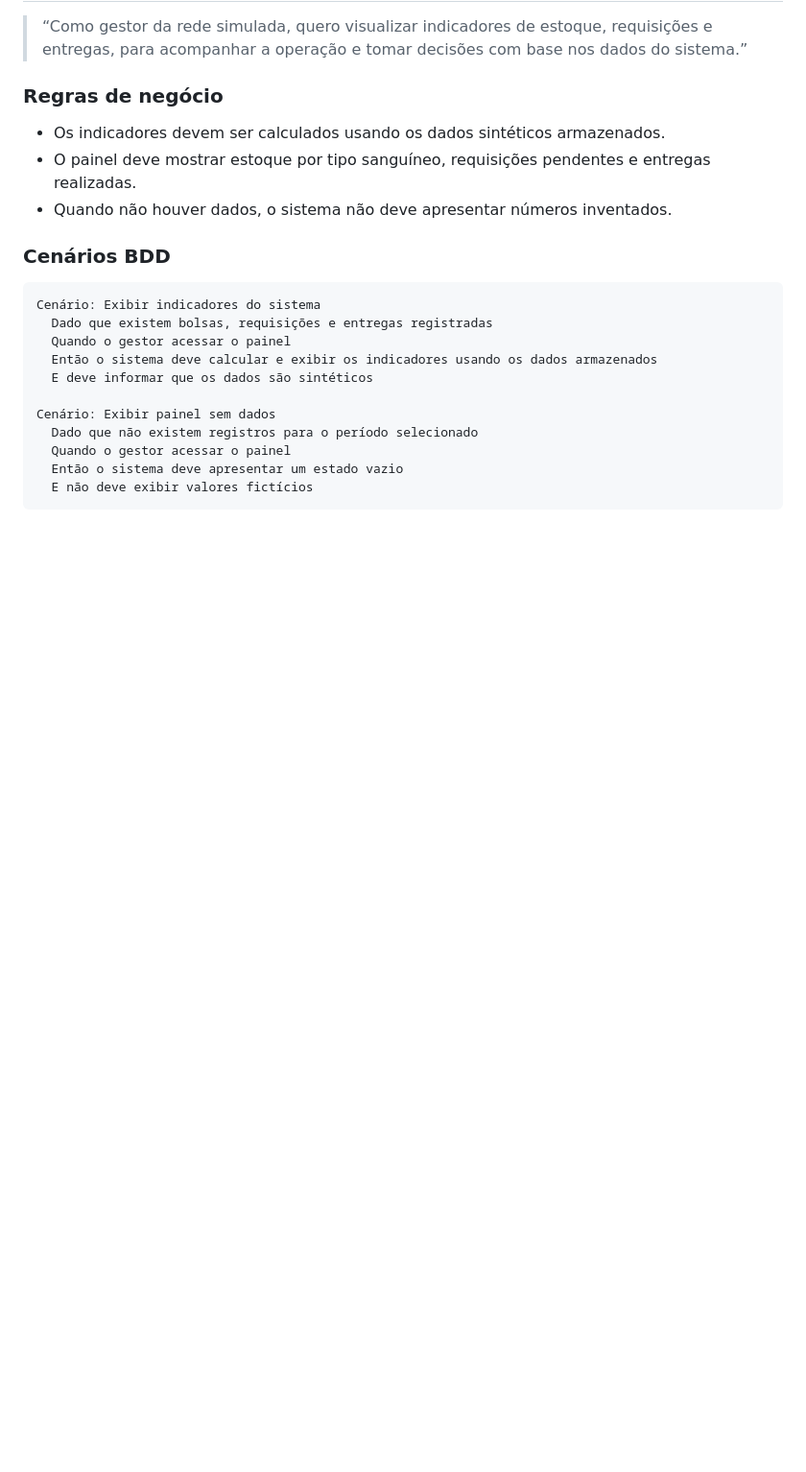
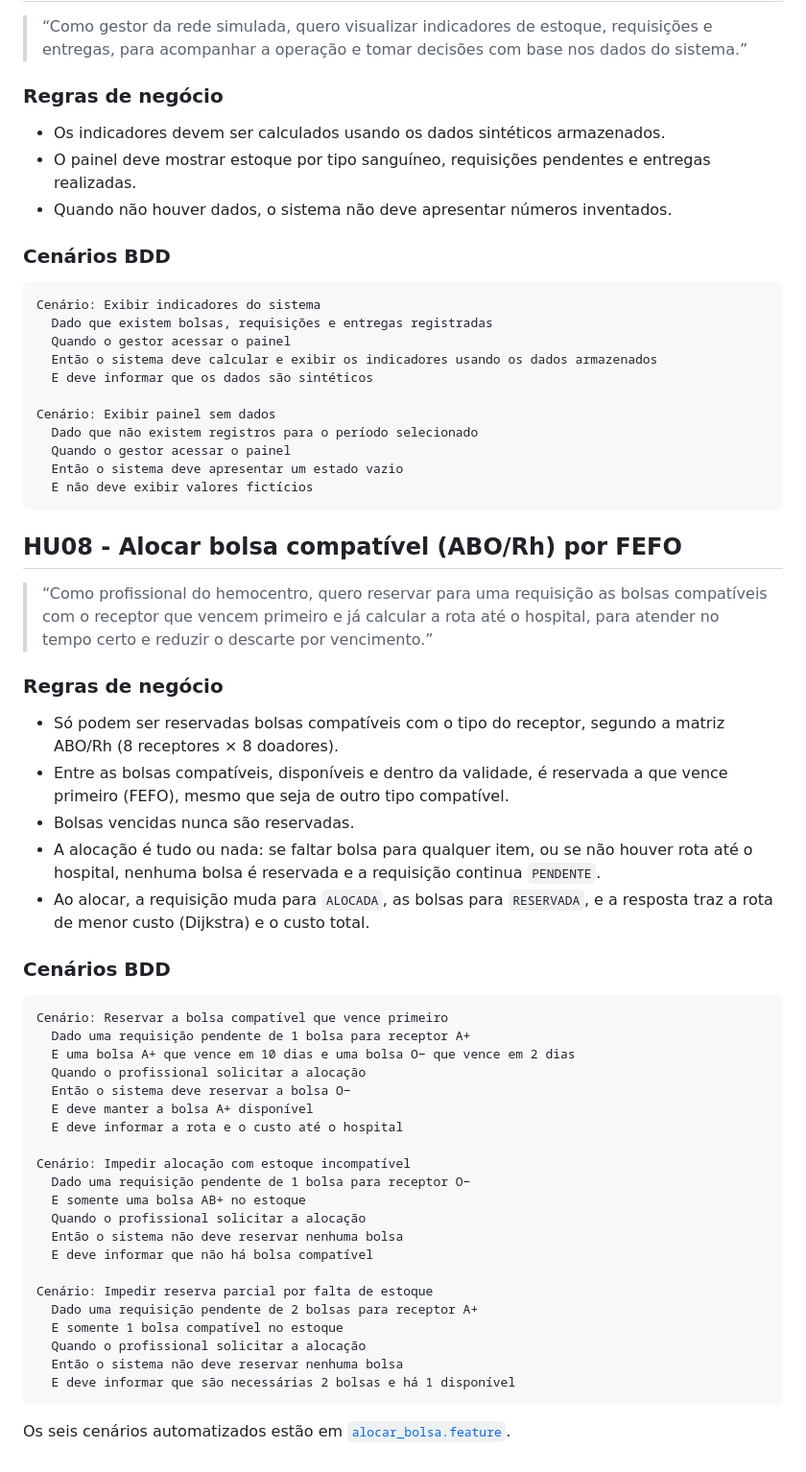
Before and after one commit to Luisr-nunes/projeto_Rota_Vital, a Markdown page: doc/historias_de_usuario.md, the part around one of its changes. Shown at 96% size. Drawn GitHub-style; blank space fills up the shorter version.

Commit message:
docs(historias): documenta HU08 e alinha status da HU06 ao código (#61)

````diff
--- a/doc/historias_de_usuario.md
+++ b/doc/historias_de_usuario.md
@@ -183,3 +183,43 @@ Cenário: Exibir painel sem dados
   Então o sistema deve apresentar um estado vazio
   E não deve exibir valores fictícios
 ```
+
+## HU08 - Alocar bolsa compatível (ABO/Rh) por FEFO
+
+> “Como profissional do hemocentro, quero reservar para uma requisição as bolsas compatíveis com o receptor que vencem primeiro e já calcular a rota até o hospital, para atender no tempo certo e reduzir o descarte por vencimento.”
+
+### Regras de negócio
+
+- Só podem ser reservadas bolsas compatíveis com o tipo do receptor, segundo a matriz ABO/Rh (8 receptores × 8 doadores).
+- Entre as bolsas compatíveis, disponíveis e dentro da validade, é reservada a que vence primeiro (FEFO), mesmo que seja de outro tipo compatível.
+- Bolsas vencidas nunca são reservadas.
+- A alocação é tudo ou nada: se faltar bolsa para qualquer item, ou se não houver rota até o hospital, nenhuma bolsa é reservada e a requisição continua `PENDENTE`.
+- Ao alocar, a requisição muda para `ALOCADA`, as bolsas para `RESERVADA`, e a resposta traz a rota de menor custo (Dijkstra) e o custo total.
+
+### Cenários BDD
+
+```gherkin
+Cenário: Reservar a bolsa compatível que vence primeiro
+  Dado uma requisição pendente de 1 bolsa para receptor A+
+  E uma bolsa A+ que vence em 10 dias e uma bolsa O− que vence em 2 dias
+  Quando o profissional solicitar a alocação
+  Então o sistema deve reservar a bolsa O−
+  E deve manter a bolsa A+ disponível
+  E deve informar a rota e o custo até o hospital
+
+Cenário: Impedir alocação com estoque incompatível
+  Dado uma requisição pendente de 1 bolsa para receptor O−
+  E somente uma bolsa AB+ no estoque
+  Quando o profissional solicitar a alocação
+  Então o sistema não deve reservar nenhuma bolsa
+  E deve informar que não há bolsa compatível
+
+Cenário: Impedir reserva parcial por falta de estoque
+  Dado uma requisição pendente de 2 bolsas para receptor A+
+  E somente 1 bolsa compatível no estoque
+  Quando o profissional solicitar a alocação
+  Então o sistema não deve reservar nenhuma bolsa
+  E deve informar que são necessárias 2 bolsas e há 1 disponível
+```
+
+Os seis cenários automatizados estão em [`alocar_bolsa.feature`](../rotavital/src/test/resources/features/alocar_bolsa.feature).
````
Also changed, not shown: other parts of doc/historias_de_usuario.md (+3 -3 lines).
